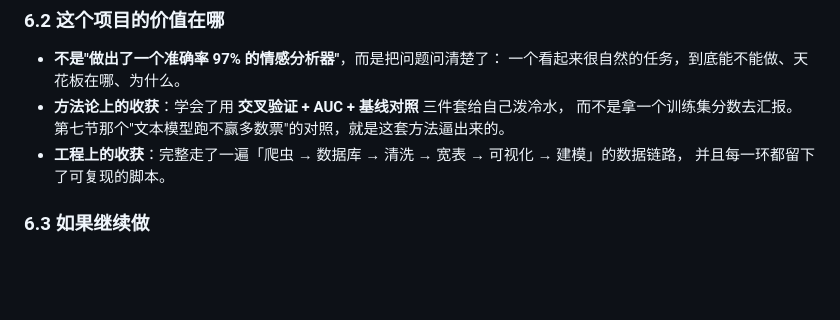
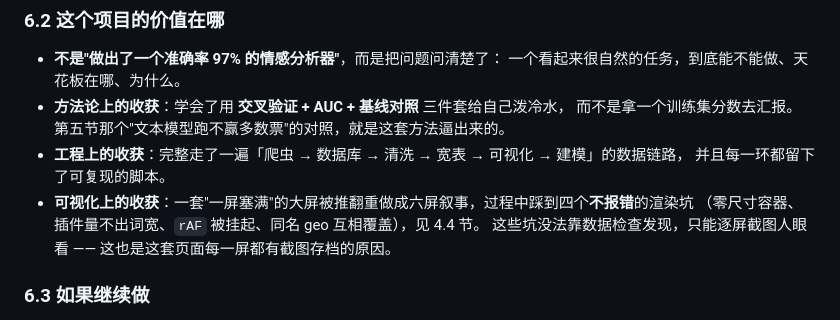
Before and after one commit to cx77nb/douban-movie-analysis, a Markdown page: 02_分析报告/报告.md, the part around the change. GitHub-like rendering; blank space fills up the shorter version.

Commit message:
报告：补上可视化四个渲染坑的反思

```diff
--- a/02_分析报告/报告.md
+++ b/02_分析报告/报告.md
@@ -397,9 +397,12 @@
 - **不是"做出了一个准确率 97% 的情感分析器"**，而是把问题问清楚了：
   一个看起来很自然的任务，到底能不能做、天花板在哪、为什么。
 - **方法论上的收获**：学会了用 **交叉验证 + AUC + 基线对照** 三件套给自己泼冷水，
-  而不是拿一个训练集分数去汇报。第七节那个"文本模型跑不赢多数票"的对照，就是这套方法逼出来的。
+  而不是拿一个训练集分数去汇报。第五节那个"文本模型跑不赢多数票"的对照，就是这套方法逼出来的。
 - **工程上的收获**：完整走了一遍「爬虫 → 数据库 → 清洗 → 宽表 → 可视化 → 建模」的数据链路，
   并且每一环都留下了可复现的脚本。
+- **可视化上的收获**：一套"一屏塞满"的大屏被推翻重做成六屏叙事，过程中踩到四个**不报错**的渲染坑
+  （零尺寸容器、插件量不出词宽、`rAF` 被挂起、同名 geo 互相覆盖），见 4.4 节。
+  这些坑没法靠数据检查发现，只能逐屏截图人眼看 —— 这也是这套页面每一屏都有截图存档的原因。
 
 ### 6.3 如果继续做
 
```
